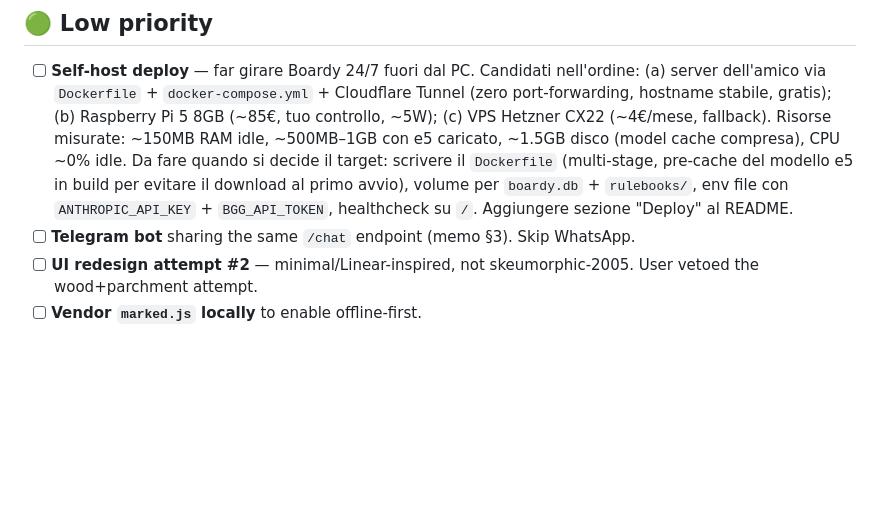
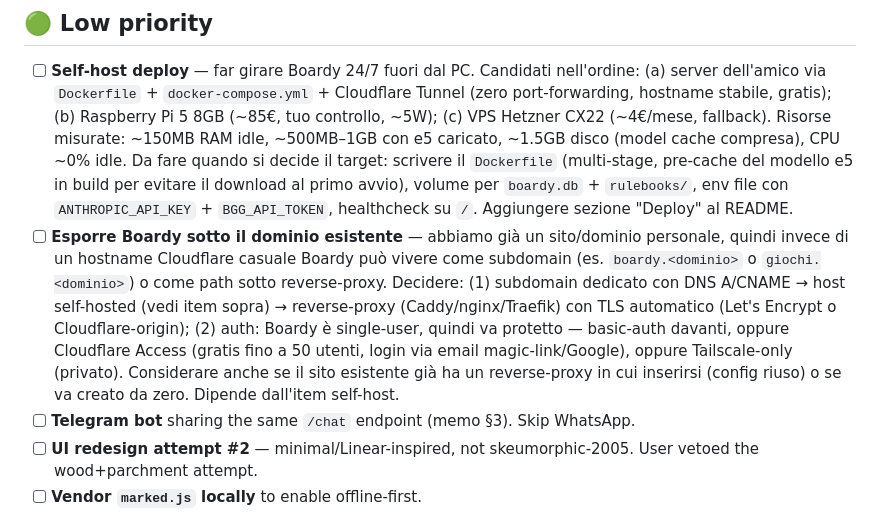
Before and after one commit to Raoolo/Boardy, a Markdown page: TODO.md, the part around the change. GitHub-like rendering; blank space fills up the shorter version.

Commit message:
TODO: add subdomain-on-existing-site item alongside self-host
The user already owns a personal site/domain, so once Boardy is
self-hosted it can be exposed as a subdomain or path under the
existing reverse-proxy. Captures the DNS / TLS / auth decisions
(Cloudflare Access vs basic-auth vs Tailscale) that need answering
once the host is chosen.

```diff
--- a/TODO.md
+++ b/TODO.md
@@ -46,6 +46,7 @@ For long-form rationale see `secondbrain/memo-boardy-future.md`.
 
 ## 🟢 Low priority
 - [ ] **Self-host deploy** — far girare Boardy 24/7 fuori dal PC. Candidati nell'ordine: (a) server dell'amico via `Dockerfile` + `docker-compose.yml` + Cloudflare Tunnel (zero port-forwarding, hostname stabile, gratis); (b) Raspberry Pi 5 8GB (~85€, tuo controllo, ~5W); (c) VPS Hetzner CX22 (~4€/mese, fallback). Risorse misurate: ~150MB RAM idle, ~500MB–1GB con e5 caricato, ~1.5GB disco (model cache compresa), CPU ~0% idle. Da fare quando si decide il target: scrivere il `Dockerfile` (multi-stage, pre-cache del modello e5 in build per evitare il download al primo avvio), volume per `boardy.db` + `rulebooks/`, env file con `ANTHROPIC_API_KEY` + `BGG_API_TOKEN`, healthcheck su `/`. Aggiungere sezione "Deploy" al README.
+- [ ] **Esporre Boardy sotto il dominio esistente** — abbiamo già un sito/dominio personale, quindi invece di un hostname Cloudflare casuale Boardy può vivere come subdomain (es. `boardy.<dominio>` o `giochi.<dominio>`) o come path sotto reverse-proxy. Decidere: (1) subdomain dedicato con DNS A/CNAME → host self-hosted (vedi item sopra) → reverse-proxy (Caddy/nginx/Traefik) con TLS automatico (Let's Encrypt o Cloudflare-origin); (2) auth: Boardy è single-user, quindi va protetto — basic-auth davanti, oppure Cloudflare Access (gratis fino a 50 utenti, login via email magic-link/Google), oppure Tailscale-only (privato). Considerare anche se il sito esistente già ha un reverse-proxy in cui inserirsi (config riuso) o se va creato da zero. Dipende dall'item self-host.
 - [ ] **Telegram bot** sharing the same `/chat` endpoint (memo §3). Skip WhatsApp.
 - [ ] **UI redesign attempt #2** — minimal/Linear-inspired, not skeumorphic-2005. User vetoed the wood+parchment attempt.
 - [ ] **Vendor `marked.js` locally** to enable offline-first.
```
